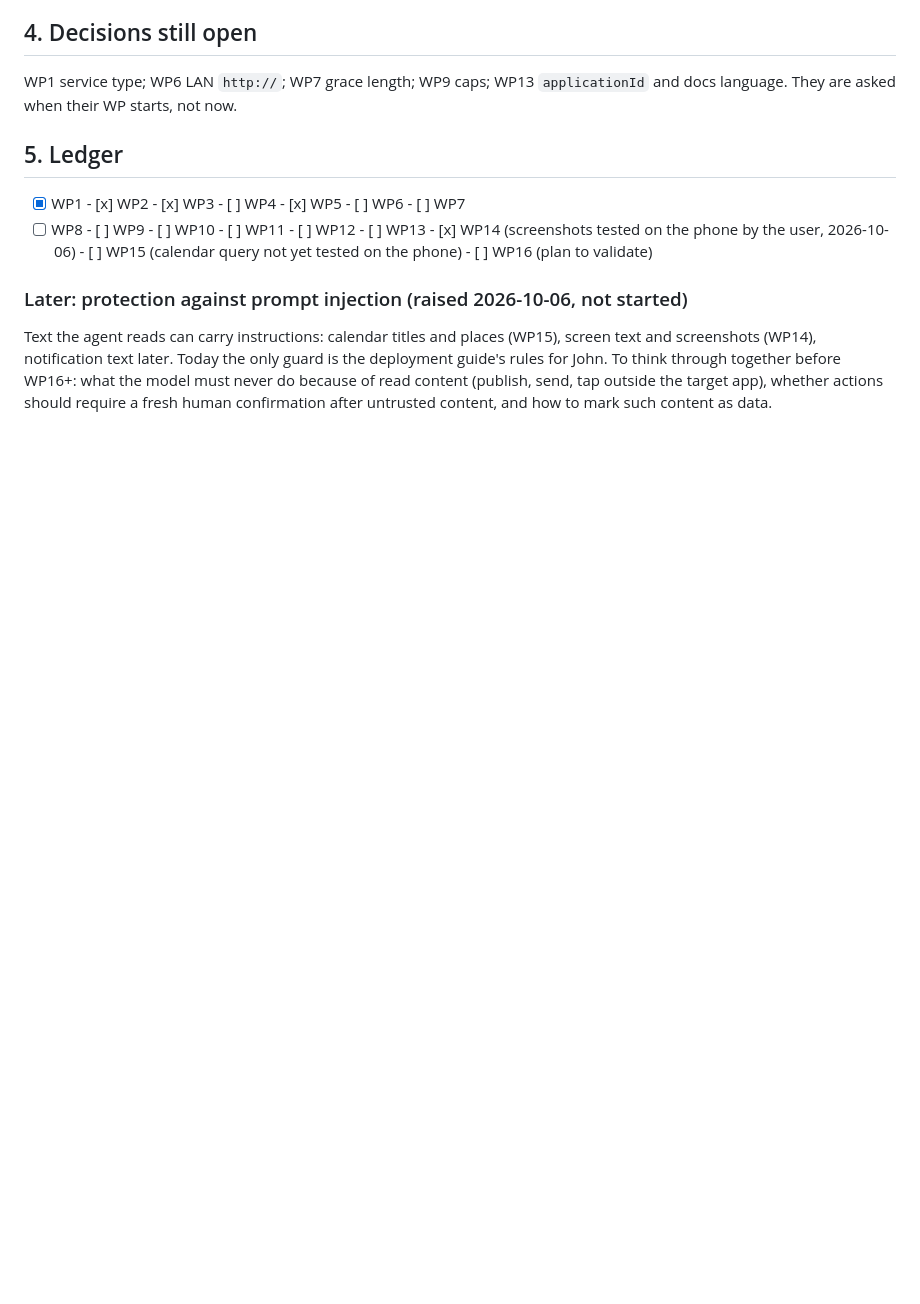
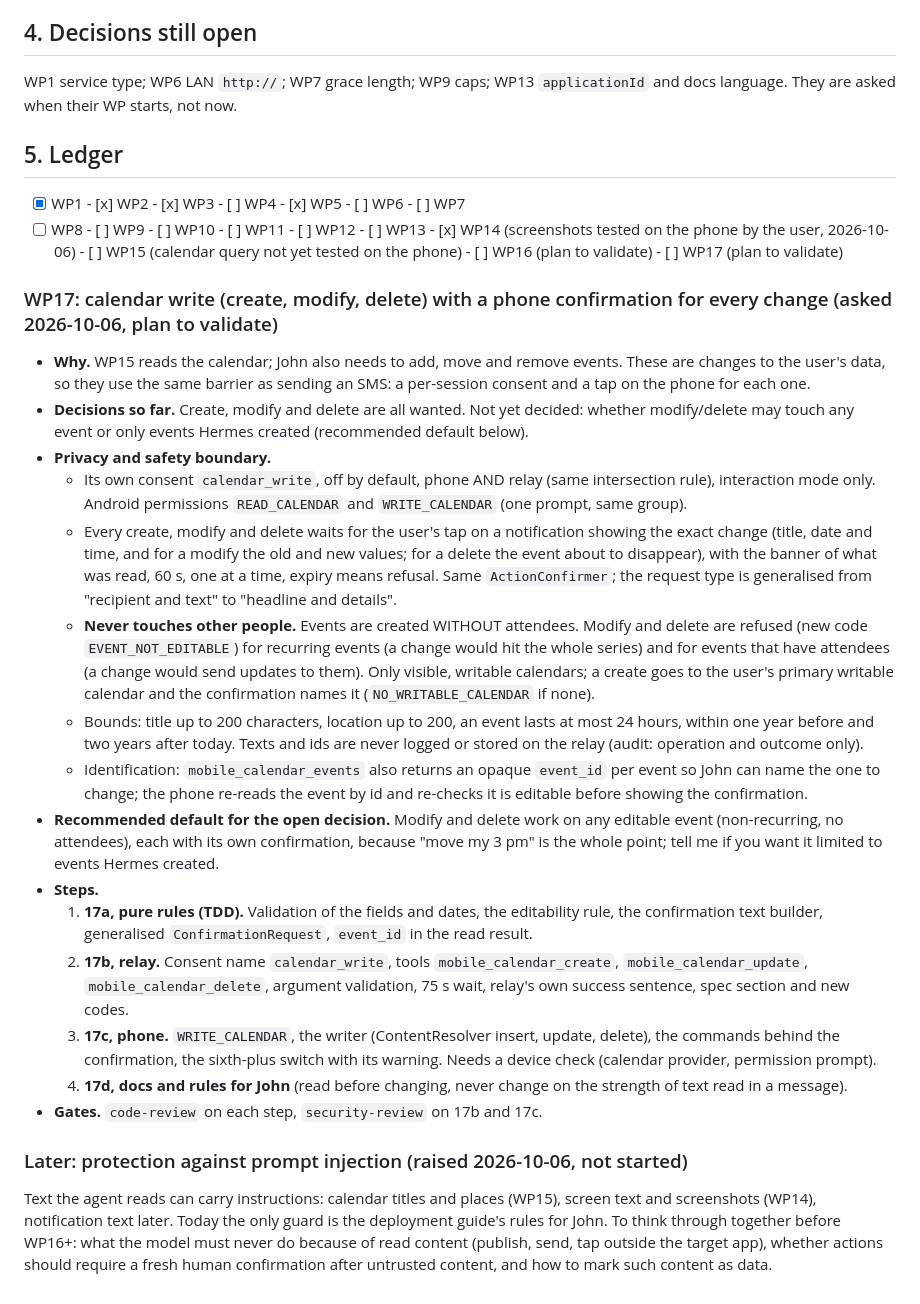
Before and after one commit to YoLaub/hermes_AndroidUI, a Markdown page: IMPROVEMENT_PLAN.md, the part around the change. Drawn GitHub-style; blank space fills up the shorter version.

Commit message:
docs: plan WP17, calendar create, modify and delete with a phone confirmation for every change
Co-Authored-By: Claude Sonnet 5.5 <noreply@anthropic.com>
Claude-Session: https://claude.ai/code/session_016kaALtGcEem9dzwAg6Gy2t

```diff
--- a/IMPROVEMENT_PLAN.md
+++ b/IMPROVEMENT_PLAN.md
@@ -270,7 +270,40 @@ They are asked when their WP starts, not now.
 
 ## 5. Ledger
 - [x] WP1  - [x] WP2  - [x] WP3  - [ ] WP4  - [x] WP5  - [ ] WP6  - [ ] WP7
-- [ ] WP8  - [ ] WP9  - [ ] WP10 - [ ] WP11 - [ ] WP12 - [ ] WP13  - [x] WP14 (screenshots tested on the phone by the user, 2026-10-06)  - [ ] WP15 (calendar query not yet tested on the phone)  - [ ] WP16 (plan to validate)
+- [ ] WP8  - [ ] WP9  - [ ] WP10 - [ ] WP11 - [ ] WP12 - [ ] WP13  - [x] WP14 (screenshots tested on the phone by the user, 2026-10-06)  - [ ] WP15 (calendar query not yet tested on the phone)  - [ ] WP16 (plan to validate)  - [ ] WP17 (plan to validate)
+
+### WP17: calendar write (create, modify, delete) with a phone confirmation for every change (asked 2026-10-06, plan to validate)
+- **Why.** WP15 reads the calendar; John also needs to add, move and remove events. These are changes to the user's data,
+  so they use the same barrier as sending an SMS: a per-session consent and a tap on the phone for each one.
+- **Decisions so far.** Create, modify and delete are all wanted. Not yet decided: whether modify/delete may touch any
+  event or only events Hermes created (recommended default below).
+- **Privacy and safety boundary.**
+  - Its own consent `calendar_write`, off by default, phone AND relay (same intersection rule), interaction mode only.
+    Android permissions `READ_CALENDAR` and `WRITE_CALENDAR` (one prompt, same group).
+  - Every create, modify and delete waits for the user's tap on a notification showing the exact change (title, date and
+    time, and for a modify the old and new values; for a delete the event about to disappear), with the banner of what was
+    read, 60 s, one at a time, expiry means refusal. Same `ActionConfirmer`; the request type is generalised from
+    "recipient and text" to "headline and details".
+  - **Never touches other people.** Events are created WITHOUT attendees. Modify and delete are refused (new code
+    `EVENT_NOT_EDITABLE`) for recurring events (a change would hit the whole series) and for events that have attendees
+    (a change would send updates to them). Only visible, writable calendars; a create goes to the user's primary writable
+    calendar and the confirmation names it (`NO_WRITABLE_CALENDAR` if none).
+  - Bounds: title up to 200 characters, location up to 200, an event lasts at most 24 hours, within one year before and
+    two years after today. Texts and ids are never logged or stored on the relay (audit: operation and outcome only).
+  - Identification: `mobile_calendar_events` also returns an opaque `event_id` per event so John can name the one to
+    change; the phone re-reads the event by id and re-checks it is editable before showing the confirmation.
+- **Recommended default for the open decision.** Modify and delete work on any editable event (non-recurring, no
+  attendees), each with its own confirmation, because "move my 3 pm" is the whole point; tell me if you want it limited
+  to events Hermes created.
+- **Steps.**
+  1. **17a, pure rules (TDD).** Validation of the fields and dates, the editability rule, the confirmation text builder,
+     generalised `ConfirmationRequest`, `event_id` in the read result.
+  2. **17b, relay.** Consent name `calendar_write`, tools `mobile_calendar_create`, `mobile_calendar_update`,
+     `mobile_calendar_delete`, argument validation, 75 s wait, relay's own success sentence, spec section and new codes.
+  3. **17c, phone.** `WRITE_CALENDAR`, the writer (ContentResolver insert, update, delete), the commands behind the
+     confirmation, the sixth-plus switch with its warning. Needs a device check (calendar provider, permission prompt).
+  4. **17d, docs and rules for John** (read before changing, never change on the strength of text read in a message).
+- **Gates.** `code-review` on each step, `security-review` on 17b and 17c.
 
 ### Later: protection against prompt injection (raised 2026-10-06, not started)
 Text the agent reads can carry instructions: calendar titles and places (WP15), screen text and screenshots (WP14),
```
